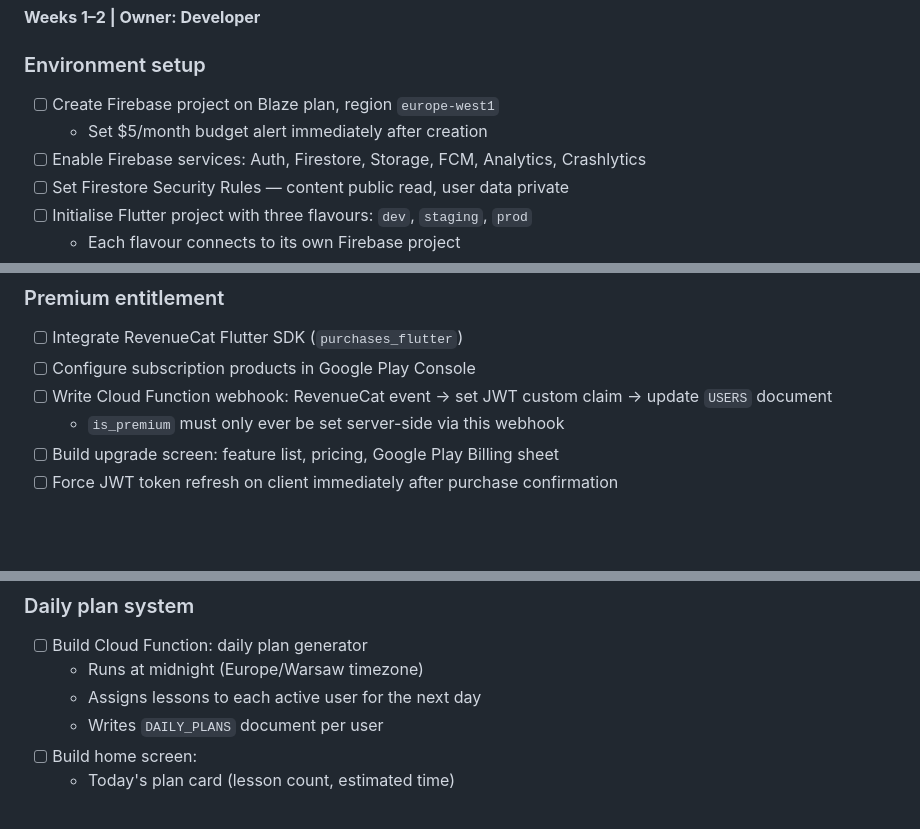
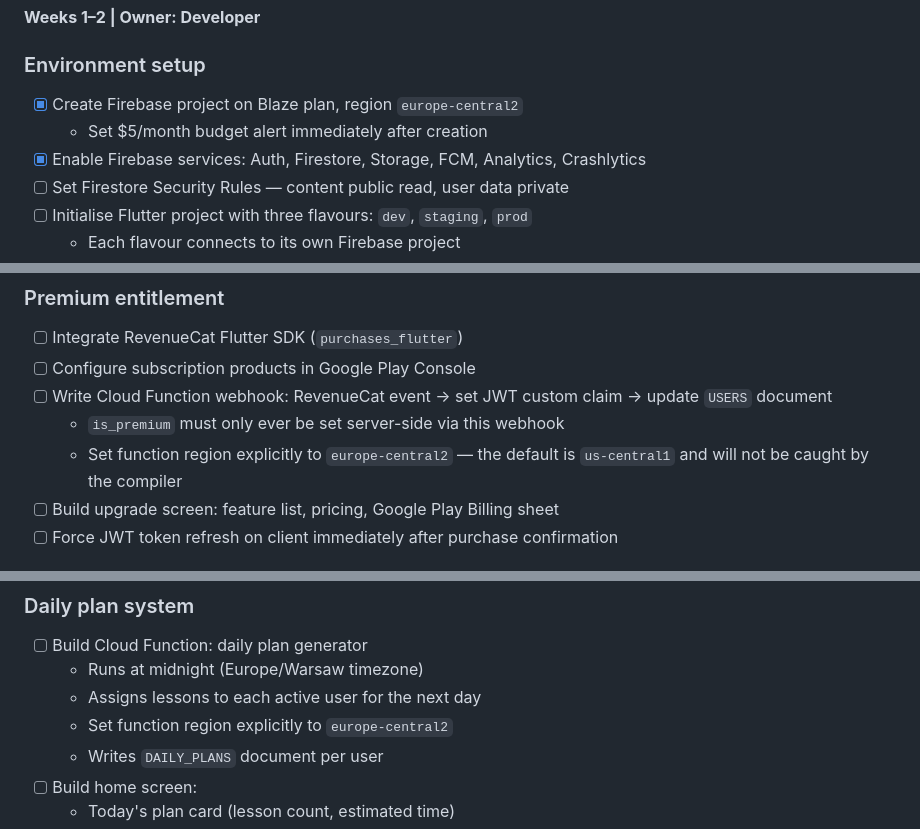
Before and after one commit to beginner1986/stanag, a Markdown page: docs/stanag_implementation_plan.md, 3 parts joined by grey strips. Rendered like a GitHub page; blank space fills up the shorter version.

```diff
--- a/docs/stanag_implementation_plan.md
+++ b/docs/stanag_implementation_plan.md
@@ -26,9 +26,9 @@
 
 ### Environment setup
 
-- [ ] Create Firebase project on Blaze plan, region `europe-west1`
+- [x] Create Firebase project on Blaze plan, region `europe-central2`
   - Set $5/month budget alert immediately after creation
-- [ ] Enable Firebase services: Auth, Firestore, Storage, FCM, Analytics, Crashlytics
+- [x] Enable Firebase services: Auth, Firestore, Storage, FCM, Analytics, Crashlytics
 - [ ] Set Firestore Security Rules — content public read, user data private
 - [ ] Initialise Flutter project with three flavours: `dev`, `staging`, `prod`
   - Each flavour connects to its own Firebase project
@@ -92,6 +92,7 @@ All packages resolve without conflicts. A blank Flutter app builds and runs on A
 - [ ] Configure subscription products in Google Play Console
 - [ ] Write Cloud Function webhook: RevenueCat event → set JWT custom claim → update `USERS` document
   - `is_premium` must only ever be set server-side via this webhook
+  - Set function region explicitly to `europe-central2` — the default is `us-central1` and will not be caught by the compiler
 - [ ] Build upgrade screen: feature list, pricing, Google Play Billing sheet
 - [ ] Force JWT token refresh on client immediately after purchase confirmation
 
@@ -170,6 +171,7 @@ Methodology partner can log into admin panel and create a complete lesson (unit
 - [ ] Build Cloud Function: daily plan generator
   - Runs at midnight (Europe/Warsaw timezone)
   - Assigns lessons to each active user for the next day
+  - Set function region explicitly to `europe-central2`
   - Writes `DAILY_PLANS` document per user
 - [ ] Build home screen:
   - Today's plan card (lesson count, estimated time)
```
Also changed, not shown: other parts of docs/stanag_implementation_plan.md (+0 -2 lines), docs/stanag_app_specification.md (+41 -31 lines).
